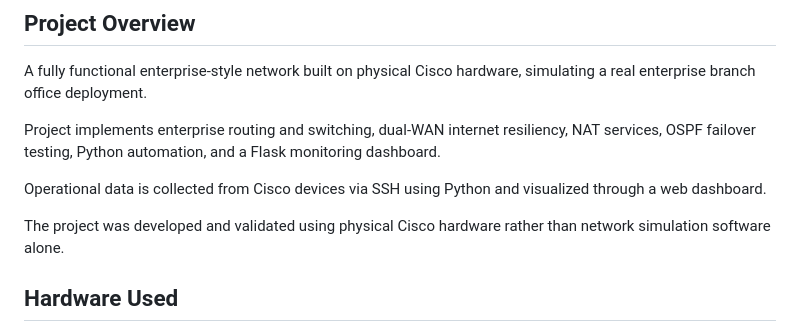
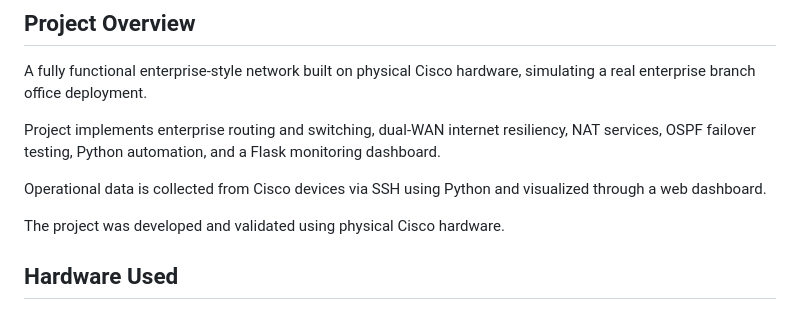
Before and after one commit to Akhaleel00/khaleelcorp-enterprise-network, a Markdown page: README.md, the part around the change. Rendered like a GitHub page.

```diff
--- a/README.md
+++ b/README.md
@@ -8,7 +8,7 @@ Project implements enterprise routing and switching, dual-WAN internet resilienc
 
 Operational data is collected from Cisco devices via SSH using Python and visualized through a web dashboard.
 
-The project was developed and validated using physical Cisco hardware rather than network simulation software alone.
+The project was developed and validated using physical Cisco hardware.
 
 ## Hardware Used
 - 2× Cisco ISR4331/K9 (IOS XE) — primary and failover routers
```
